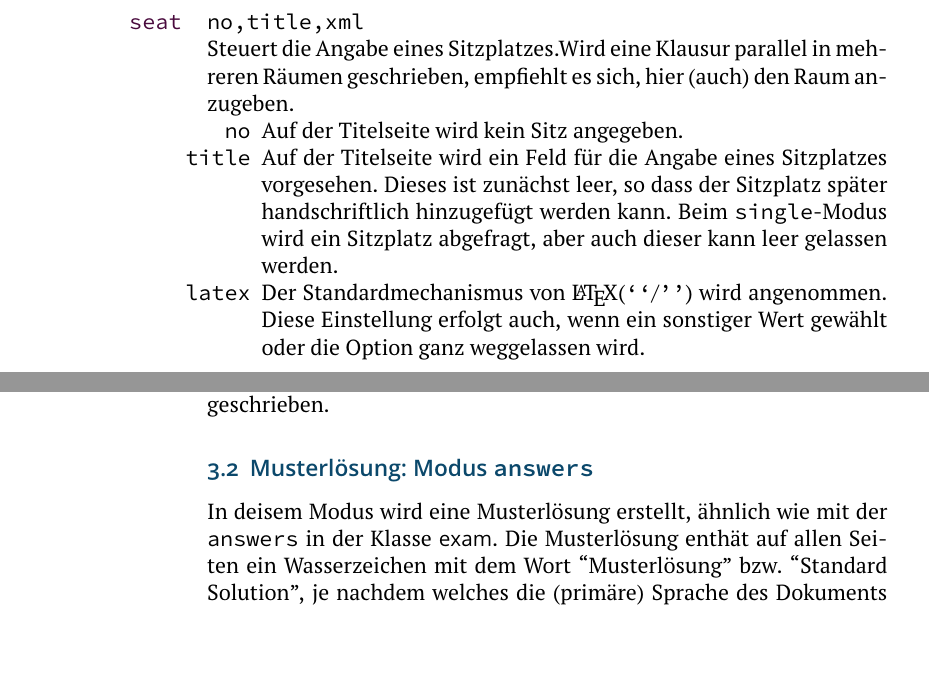
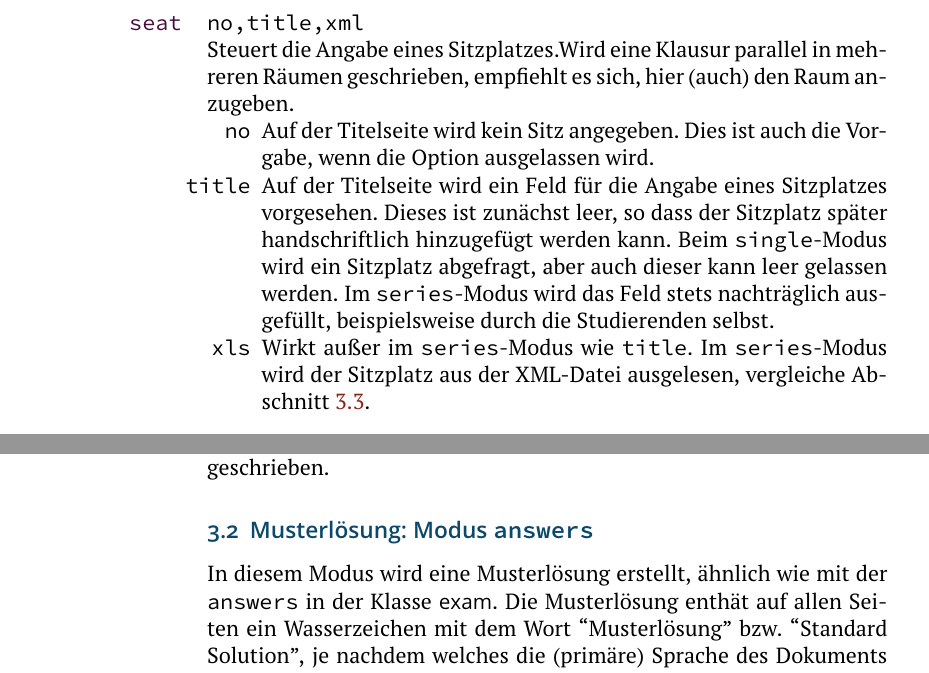
Before and after one commit to tuc-osg/osg-exam, a LaTeX problem sheet (doc/osgexam-doc.tex, which reads osgexam/osgexam.cls): two parts of pages 5 and 7 of 13, joined at a grey line, cut so that both start at the same text. Compiled offline with pdfLaTeX.

Commit message:
Fix: seat option
- correct option value for seat
- adopt documentation
- remove few typos

```diff
--- a/doc/osgexam-doc.tex
+++ b/doc/osgexam-doc.tex
@@ -160,17 +161,21 @@ angegeben.
 \Option{seat}\WithValues{no,title,xml} Steuert die Angabe eines Sitzplatzes.Wird eine Klausur parallel in mehreren Räumen
 geschrieben, empfiehlt es sich, hier (auch) den Raum anzugeben.
 \begin{itemize}[nosep]
-  \item [\opt{no}] Auf der Titelseite wird kein Sitz angegeben.
+  \item [\opt{no}] Auf der Titelseite wird kein Sitz angegeben. Dies ist auch
+    die Vorgabe, wenn die Option ausgelassen wird.
   \item [\opt{title}] Auf der Titelseite wird ein Feld für die Angabe eines
     Sitzplatzes vorgesehen. Dieses ist zunächst leer, so dass der Sitzplatz
     später handschriftlich hinzugefügt werden kann. Beim \opt{single}-Modus
     wird ein Sitzplatz abgefragt, aber auch dieser kann leer gelassen werden.
-  \item [\opt{latex}]  Der Standardmechanismus von \LaTeX (\verb!``!/\verb!''!) wird angenommen. Diese Einstellung
-    erfolgt auch, wenn ein sonstiger Wert gewählt oder die Option ganz weggelassen wird.
+    Im \opt{series}-Modus wird das Feld stets nachträglich ausgefüllt,
+    beispielsweise durch die Studierenden selbst.
+  \item [\opt{xls}] Wirkt außer im \opt{series}-Modus wie \opt{title}. Im
+    \opt{series}-Modus wird der Sitzplatz aus der XML-Datei ausgelesen,
+    vergleiche Abschnitt~\ref{sec:series}.
 \end{itemize}
 
 \medskip
-\Option{group}Gibt die Gruppe auf der Titelseite an.
+\Option{group}\noindent Gibt die Gruppe auf der Titelseite an.
 \Notice{Die Nutzung des Mechanismus zum Ein-/Ausschließen von Gruppen
   (siehe Abschnitt~\ref{sec:groups}) und
   die Anzeige einer Gruppe auf der Titelseite sind unabgängig voneinander.}
@@ -214,7 +219,7 @@ Der Name der Ausgabedatei ist \meta{prefix}-\meta{Studenten-ID}\file{.pdf} in Fa
 Ausgabedatei wird ins Verzeichnis \meta{outpath} geschrieben.
 
 \subsection{Musterlösung: Modus \opt{answers}}
-In deisem Modus wird eine Musterlösung erstellt, ähnlich wie mit der \opt{answers} in der Klasse \pkg{exam}.
+In diesem Modus wird eine Musterlösung erstellt, ähnlich wie mit der \opt{answers} in der Klasse \pkg{exam}.
 Die Musterlösung enthät auf allen Seiten ein Wasserzeichen mit dem Wort ``Musterlösung'' bzw. ``Standard Solution'', je
 nachdem welches die (primäre) Sprache des Dokuments ist.
 
--- a/osgexam/osgexam.cls
+++ b/osgexam/osgexam.cls
@@ -84,7 +84,7 @@
   outpath=pdf,                                % Verzeichnis in dem erzeugte Dateien ausgegeben werden (außer im Developer-Mode)
   seat/.is choice,
   seat/no/.code={\boolfalse{osgexam@seat}\boolfalse{osgexam@seatisfile}},
-  seat/xml/.code={\booltrue{osgexam@seat}\booltrue{osgexam@seatisfile}},
+  seat/xls/.code={\booltrue{osgexam@seat}\booltrue{osgexam@seatisfile}},
   seat/title/.code={\booltrue{osgexam@seat}\boolfalse{osgexam@seatisfile}},
   group/.code=\booltrue{osgexam@group},             % Wird Gruppe auf Aufgabenbogen gedruckt?
   lang/.store in=\osgexam@lang,                            % Sprache
```
Also changed, not shown: doc/osgexam-doc.pdf, doc/osgexam-doc.tex (5 more changed lines).
